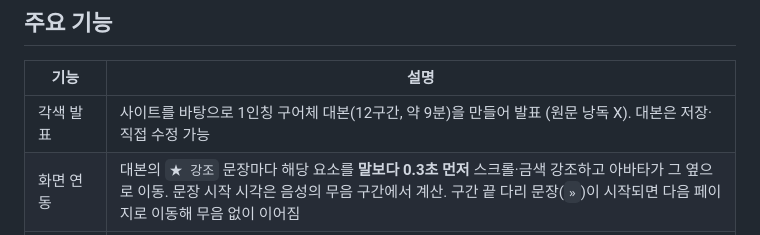
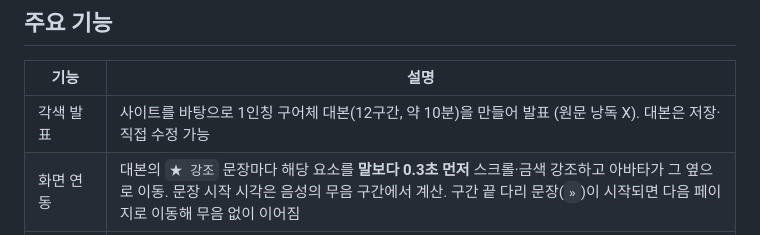
Before and after one commit to lingyi-sketch/week9-ling-presenter, a Markdown page: README.md, the part around the change. GitHub-like rendering.

```diff
--- a/README.md
+++ b/README.md
@@ -13,7 +13,7 @@
 
 | 기능 | 설명 |
 |---|---|
-| 각색 발표 | 사이트를 바탕으로 1인칭 구어체 대본(12구간, 약 9분)을 만들어 발표 (원문 낭독 X). 대본은 저장·직접 수정 가능 |
+| 각색 발표 | 사이트를 바탕으로 1인칭 구어체 대본(12구간, 약 10분)을 만들어 발표 (원문 낭독 X). 대본은 저장·직접 수정 가능 |
 | 화면 연동 | 대본의 `★ 강조` 문장마다 해당 요소를 **말보다 0.3초 먼저** 스크롤·금색 강조하고 아바타가 그 옆으로 이동. 문장 시작 시각은 음성의 무음 구간에서 계산. 구간 끝 다리 문장(`»`)이 시작되면 다음 페이지로 이동해 무음 없이 이어짐 |
 | 실시간 질의응답 | 마이크(누르고 말하기) 또는 텍스트 질문 → 사이트 내용 근거로 1~3문장 답변 + 음성 |
 | 맞장구 | 질문을 보내자마자 미리 녹음한 맞장구("아, 네." 등)를 재생, 답이 늦으면 두 번째 맞장구 한 번 |
```
Also changed, not shown: 사용가이드.md (+1 -1 lines).
